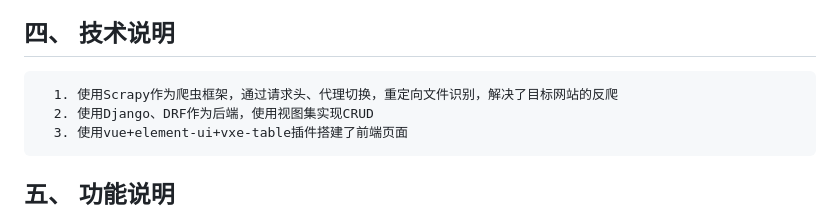
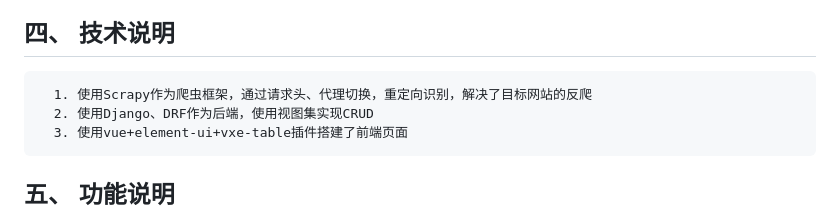
Before and after one commit to Zebist/doubanbook_spider_manage_system, a Markdown page: README.md, the part around the change. GitHub-like rendering.

```diff
--- a/README.md
+++ b/README.md
@@ -52,7 +52,7 @@
       scrapy crawl douban_book
 #### a. 页面默认每10秒刷新1次数据
 ## 四、 技术说明
-      1. 使用Scrapy作为爬虫框架，通过请求头、代理切换，重定向文件识别，解决了目标网站的反爬
+      1. 使用Scrapy作为爬虫框架，通过请求头、代理切换，重定向识别，解决了目标网站的反爬
       2. 使用Django、DRF作为后端，使用视图集实现CRUD
       3. 使用vue+element-ui+vxe-table插件搭建了前端页面
 ## 五、 功能说明
```
